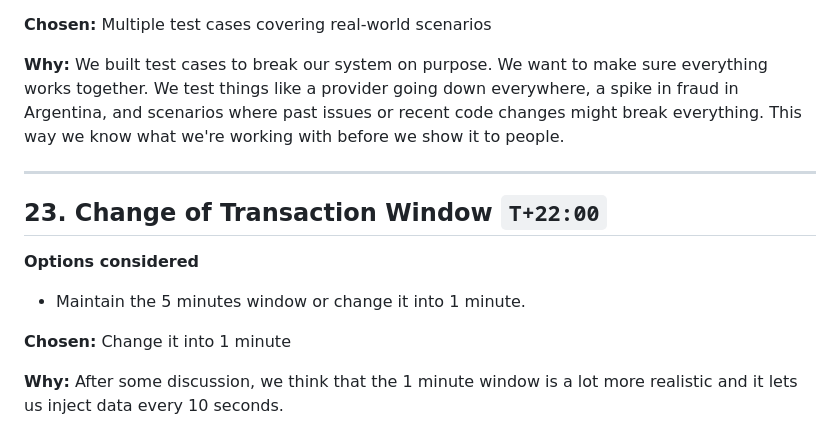
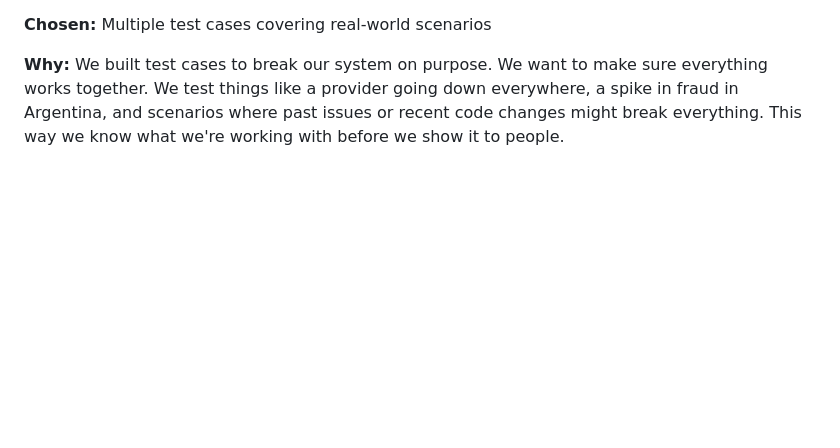
Before and after one commit to gaston-lm/tcp-nextwave-hackathon, a Markdown page: docs/DECISION_LOG.md, the part around the change. GitHub-like rendering; blank space fills up the shorter version.

Commit message:
feat: remove an entrance in the decision.log

```diff
--- a/docs/DECISION_LOG.md
+++ b/docs/DECISION_LOG.md
@@ -307,15 +307,3 @@ NextWave Hackathon 2026 · Buenos Aires
 **Chosen:** Multiple test cases covering real-world scenarios
 
 **Why:** We built test cases to break our system on purpose. We want to make sure everything works together. We test things like a provider going down everywhere, a spike in fraud in Argentina, and scenarios where past issues or recent code changes might break everything. This way we know what we're working with before we show it to people.
-
----
-
-## 23. Change of Transaction Window  `T+22:00`
-
-**Options considered**
-
-- Maintain the 5 minutes window or change it into 1 minute.
-
-**Chosen:** Change it into 1 minute
-
-**Why:** After some discussion, we think that the 1 minute window is a lot more realistic and it lets us inject data every 10 seconds.
```
